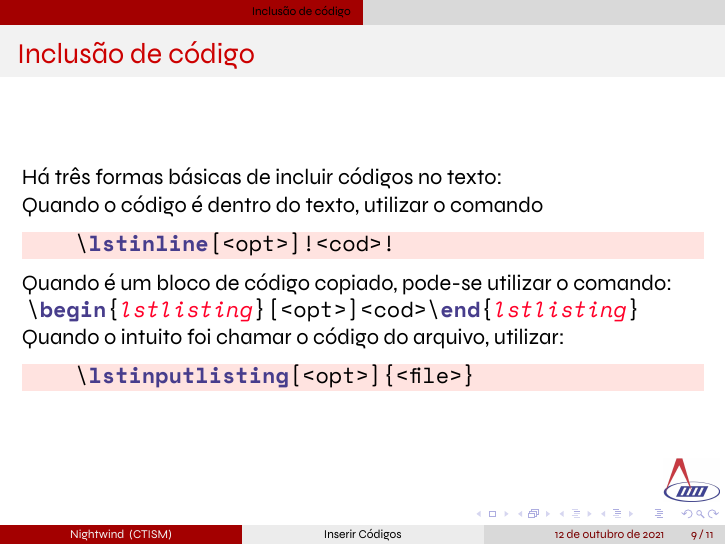
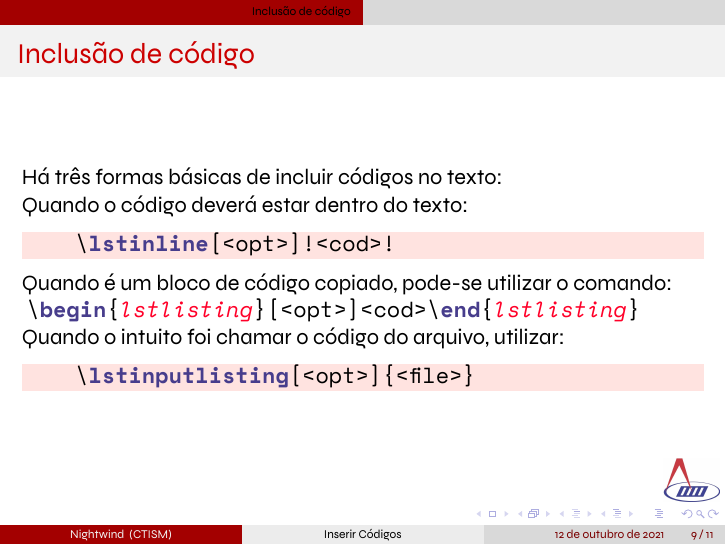
Before and after one commit to Robertiele/latex-basics, LaTeX slides (slides/inserirCodigos.tex): page 9 of 11. The pictures show the PDF file slides/inserirCodigos.pdf that the author committed with the source.

Commit message:
update codigo

```diff
--- a/slides/inserirCodigos.tex
+++ b/slides/inserirCodigos.tex
@@ -100,7 +100,7 @@ Para esse tópico, o \LaTeX oferece um ambiente dedicado à inclusão de código
 
 Há três formas básicas de incluir códigos no texto:
 
-Quando o código é dentro do texto, utilizar o comando
+Quando o código deverá estar dentro do texto:
 \begin{lstlisting}[style=myStyleLatex, numbers=none]
     \lstinline[<opt>]!<cod>!
 \end{lstlisting}
```
Also changed, not shown: slides/inserirCodigos.pdf.
